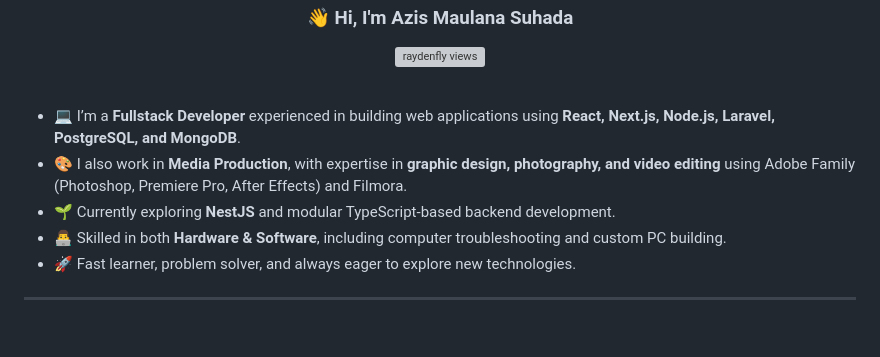
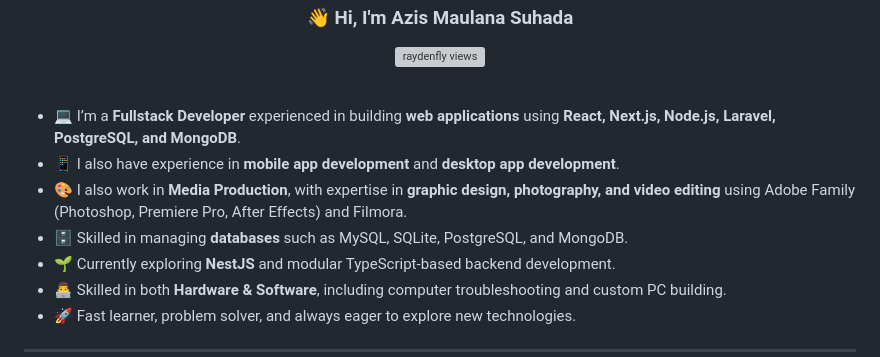
Before and after one commit to RAYDENFLY/RAYDENFLY, a Markdown page: README.md, the part around the change. Drawn GitHub-style; blank space fills up the shorter version; grey boxes are pictures that could not be loaded.

```diff
--- a/README.md
+++ b/README.md
@@ -5,8 +5,10 @@
 <br>
 
 
-- 💻 I’m a **Fullstack Developer** experienced in building web applications using **React, Next.js, Node.js, Laravel, PostgreSQL, and MongoDB**.
+- 💻 I’m a **Fullstack Developer** experienced in building **web applications** using **React, Next.js, Node.js, Laravel, PostgreSQL, and MongoDB**.
+- 📱 I also have experience in **mobile app development** and **desktop app development**.
 - 🎨 I also work in **Media Production**, with expertise in **graphic design, photography, and video editing** using Adobe Family (Photoshop, Premiere Pro, After Effects) and Filmora.
+- 🗄️ Skilled in managing **databases** such as MySQL, SQLite, PostgreSQL, and MongoDB.
 - 🌱 Currently exploring **NestJS** and modular TypeScript-based backend development.
 - 👨‍💻 Skilled in both **Hardware & Software**, including computer troubleshooting and custom PC building.
 - 🚀 Fast learner, problem solver, and always eager to explore new technologies.
```
